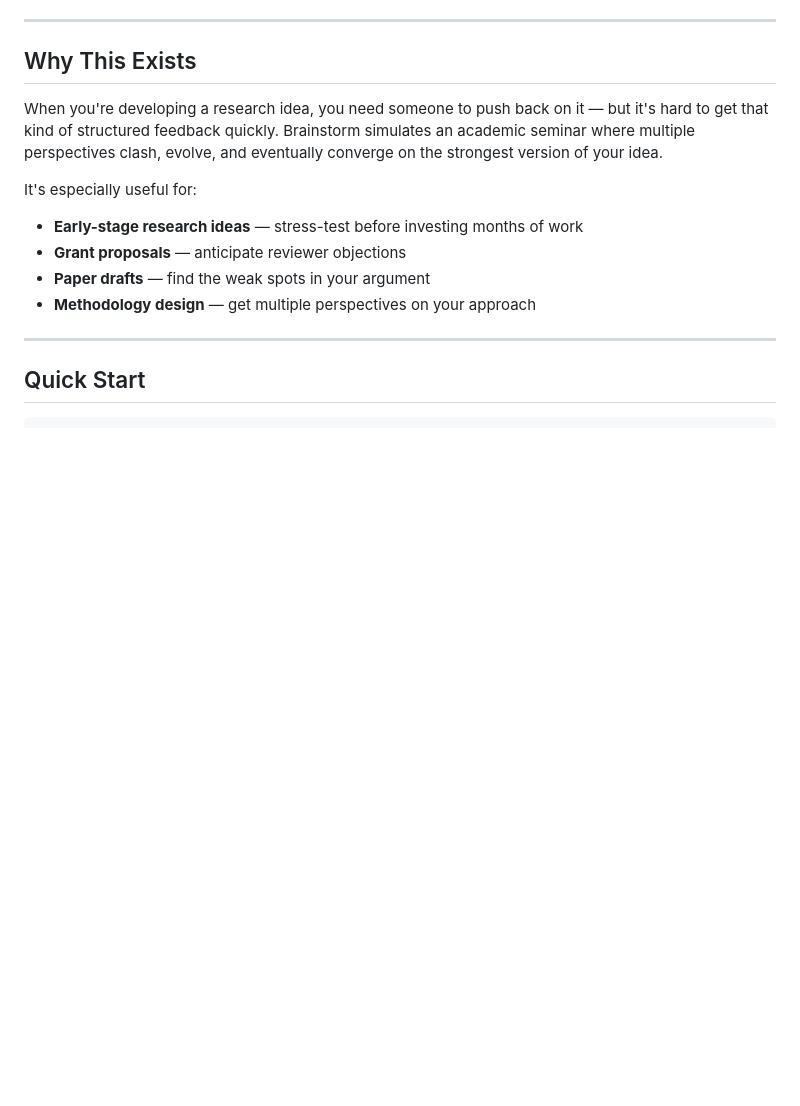
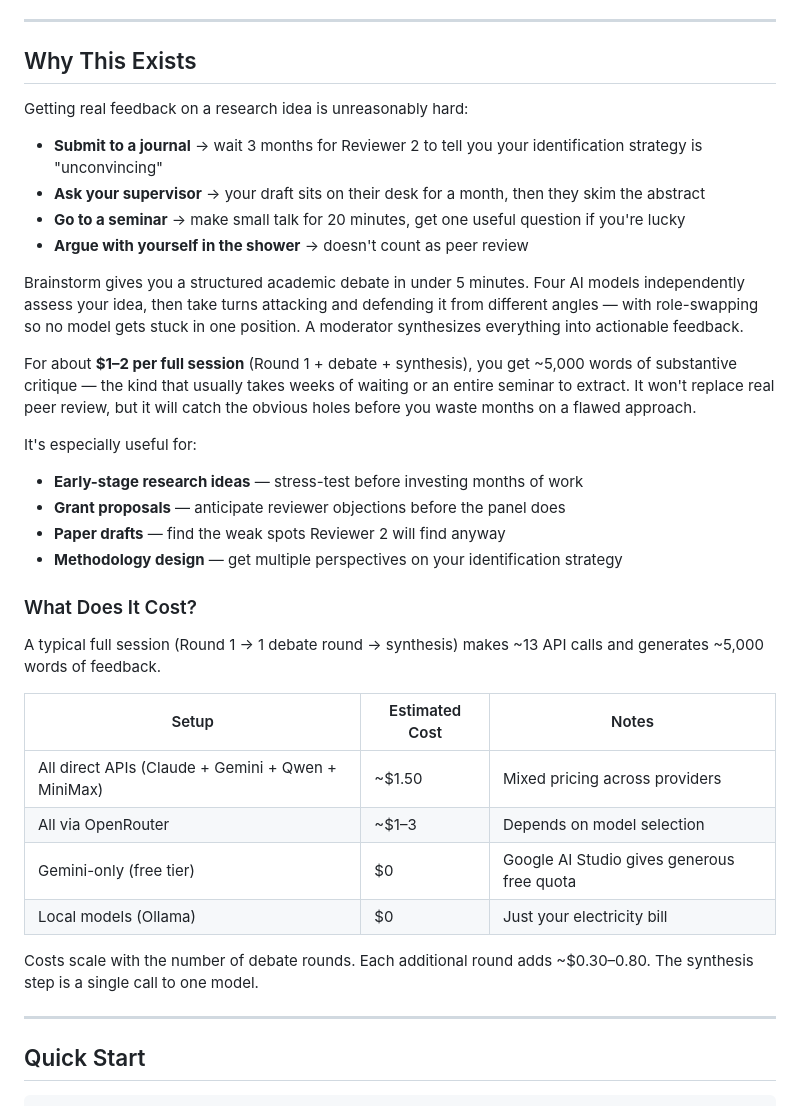
Before and after one commit to cyjjmljn/brainstorm, a Markdown page: README.md, the part around the change. Rendered like a GitHub page; blank space fills up the shorter version.

Commit message:
Rewrite README intro with academic humor + cost estimates
- Replace generic 'Why This Exists' with relatable academic pain points
  (journal wait times, absent supervisors, awkward seminar small talk)
- Add per-session cost breakdown table (~$1.50 for a full debate)
- Compare against free options (Gemini free tier, local models)

Co-Authored-By: Claude Opus 4.6 <noreply@anthropic.com>

```diff
--- a/README.md
+++ b/README.md
@@ -12,13 +12,35 @@ It runs entirely on your machine. Your ideas never leave your computer except as
 
 ## Why This Exists
 
-When you're developing a research idea, you need someone to push back on it — but it's hard to get that kind of structured feedback quickly. Brainstorm simulates an academic seminar where multiple perspectives clash, evolve, and eventually converge on the strongest version of your idea.
+Getting real feedback on a research idea is unreasonably hard:
+
+- **Submit to a journal** → wait 3 months for Reviewer 2 to tell you your identification strategy is "unconvincing"
+- **Ask your supervisor** → your draft sits on their desk for a month, then they skim the abstract
+- **Go to a seminar** → make small talk for 20 minutes, get one useful question if you're lucky
+- **Argue with yourself in the shower** → doesn't count as peer review
+
+Brainstorm gives you a structured academic debate in under 5 minutes. Four AI models independently assess your idea, then take turns attacking and defending it from different angles — with role-swapping so no model gets stuck in one position. A moderator synthesizes everything into actionable feedback.
+
+For about **$1–2 per full session** (Round 1 + debate + synthesis), you get ~5,000 words of substantive critique — the kind that usually takes weeks of waiting or an entire seminar to extract. It won't replace real peer review, but it will catch the obvious holes before you waste months on a flawed approach.
 
 It's especially useful for:
 - **Early-stage research ideas** — stress-test before investing months of work
-- **Grant proposals** — anticipate reviewer objections
-- **Paper drafts** — find the weak spots in your argument
-- **Methodology design** — get multiple perspectives on your approach
+- **Grant proposals** — anticipate reviewer objections before the panel does
+- **Paper drafts** — find the weak spots Reviewer 2 will find anyway
+- **Methodology design** — get multiple perspectives on your identification strategy
+
+### What Does It Cost?
+
+A typical full session (Round 1 → 1 debate round → synthesis) makes ~13 API calls and generates ~5,000 words of feedback.
+
+| Setup | Estimated Cost | Notes |
+|-------|---------------|-------|
+| All direct APIs (Claude + Gemini + Qwen + MiniMax) | ~$1.50 | Mixed pricing across providers |
+| All via OpenRouter | ~$1–3 | Depends on model selection |
+| Gemini-only (free tier) | $0 | Google AI Studio gives generous free quota |
+| Local models (Ollama) | $0 | Just your electricity bill |
+
+Costs scale with the number of debate rounds. Each additional round adds ~$0.30–0.80. The synthesis step is a single call to one model.
 
 ---
 
```
